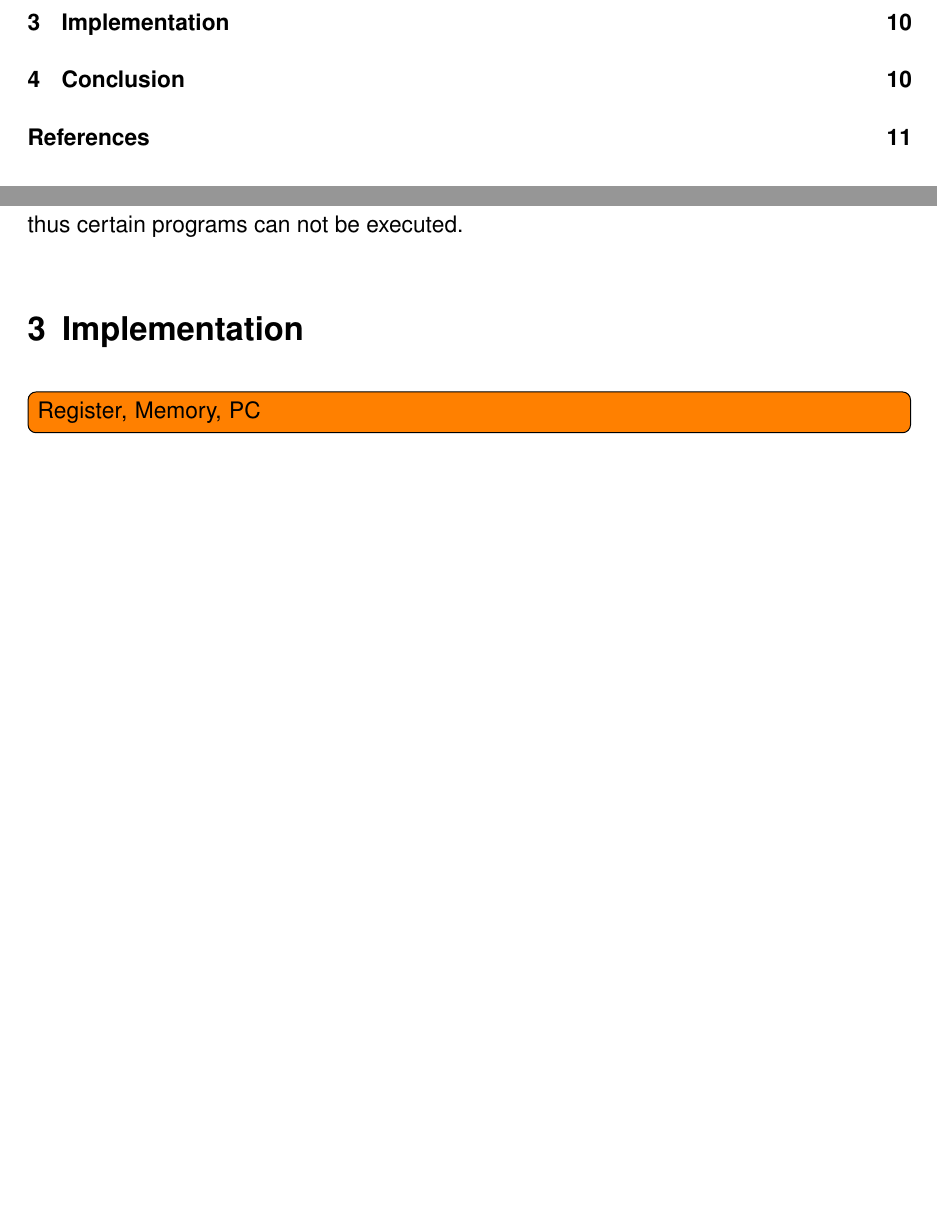
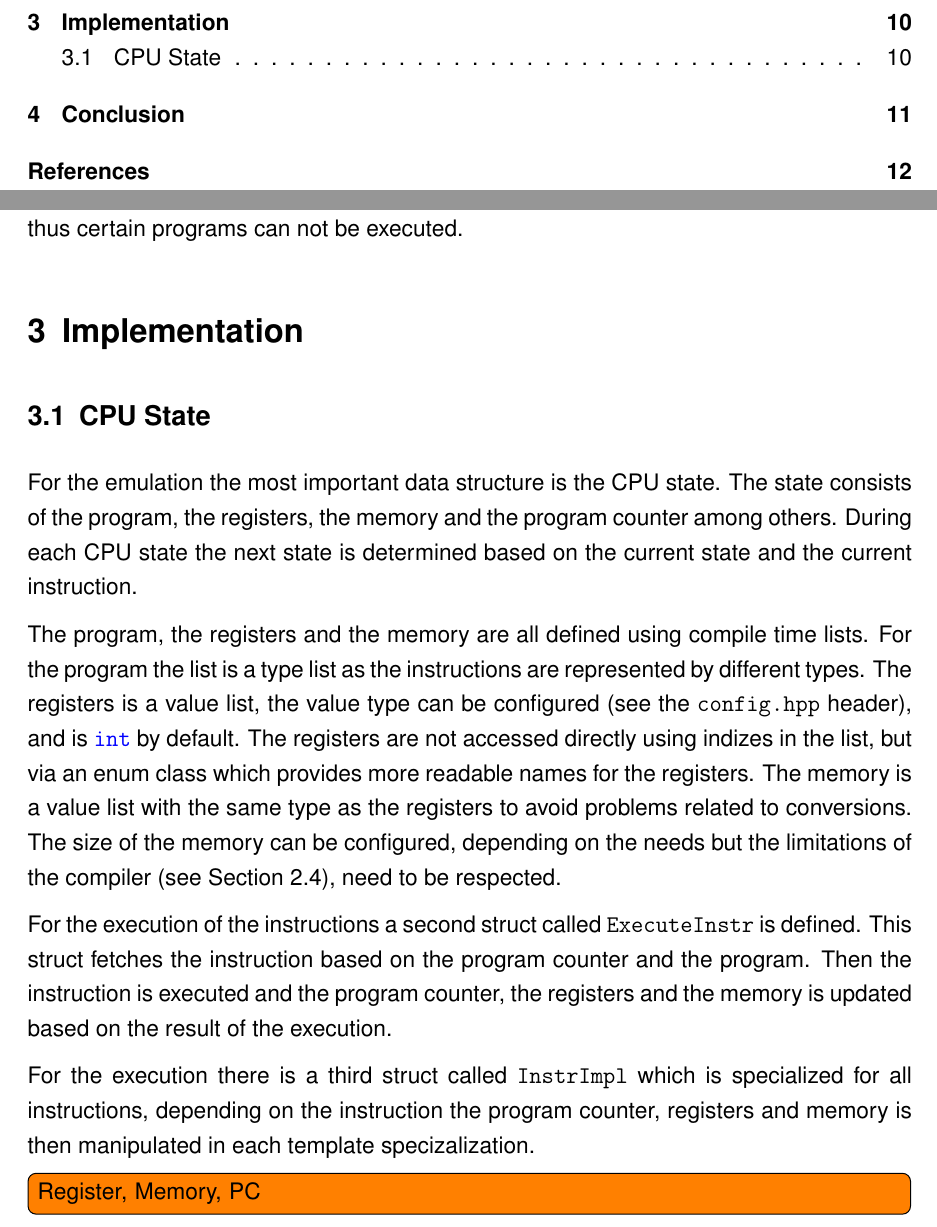
Before and after one commit to aul12/TemplateCpuReport, a LaTeX document (main.tex, which reads impl.tex): two parts of pages 3 and 10 of 11 before the commit and two parts of pages 3 and 10 of 12 after it, joined at a grey line, cut so that both start at the same text, the shorter picture padded with empty space. Compiled offline with pdfLaTeX.

Commit message:
Mehr zu Impl

```diff
--- a/impl.tex
+++ b/impl.tex
@@ -1,4 +1,29 @@
 %3. Dann natürlich die Lösung vorstellen, gerne auch interessante Code-Schnipsel zeigen
+
+\subsection{CPU State}
+For the emulation the most important data structure is the CPU state. The state consists of the program, the registers,
+the memory and the program counter among others. During each CPU state the next state is determined based on the
+current state and the current instruction.
+
+The program, the registers and the memory are all defined using  compile time lists.
+For the program the list is a type list as the instructions are represented by different
+types. The registers is a value list, the value type can be configured (see the
+\texttt{config.hpp} header), and is \lstinline{int} by default. The registers are not
+accessed directly using indizes in the list, but via an enum class which provides
+more readable names for the registers. The memory is a value list with the same type
+as the registers to avoid problems related to conversions. The size of the memory
+can be configured, depending on the needs but the limitations of the compiler
+(see Section \ref{sec:limitations}), need to be respected.
+
+
+For the execution of the instructions a second struct called \lstinline{ExecuteInstr} is defined.
+This struct fetches the instruction based on the program counter and the program. Then
+the instruction is executed and the program counter, the registers and the memory is
+updated based on the result of the execution.
+
+For the execution there is a third struct called \lstinline{InstrImpl} which is
+specialized for all instructions, depending on the instruction the program counter,
+registers and memory is then manipulated in each template specizalization.
 
 \todo[inline]{Register, Memory, PC}
 
```
Also changed, not shown: concepts.tex (+1 -1 lines).
